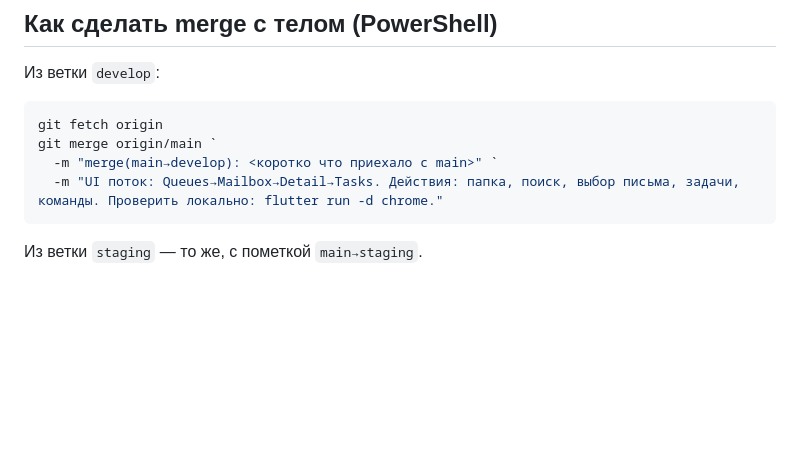
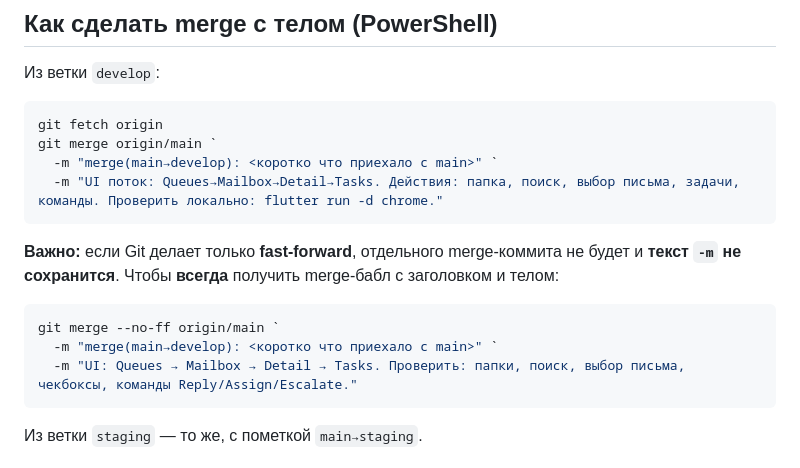
Before and after one commit to napannich/mail-command-center, a Markdown page: docs/merge-commit-guide.md, the part around the change. GitHub-like rendering; blank space fills up the shorter version.

Commit message:
docs(merge-guide): add --no-ff note so merge messages are always recorded
Made-with: Cursor

````diff
--- a/docs/merge-commit-guide.md
+++ b/docs/merge-commit-guide.md
@@ -71,6 +71,14 @@ git merge origin/main `
   -m "UI поток: Queues→Mailbox→Detail→Tasks. Действия: папка, поиск, выбор письма, задачи, команды. Проверить локально: flutter run -d chrome."
 ```
 
+**Важно:** если Git делает только **fast-forward**, отдельного merge-коммита не будет и **текст `-m` не сохранится**. Чтобы **всегда** получить merge-бабл с заголовком и телом:
+
+```powershell
+git merge --no-ff origin/main `
+  -m "merge(main→develop): <коротко что приехало с main>" `
+  -m "UI: Queues → Mailbox → Detail → Tasks. Проверить: папки, поиск, выбор письма, чекбоксы, команды Reply/Assign/Escalate."
+```
+
 Из ветки `staging` — то же, с пометкой `main→staging`.
 
 ## Чего избегать
````
